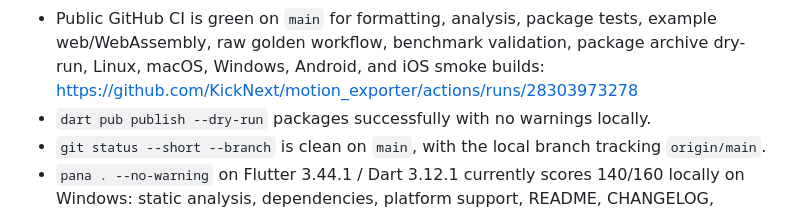
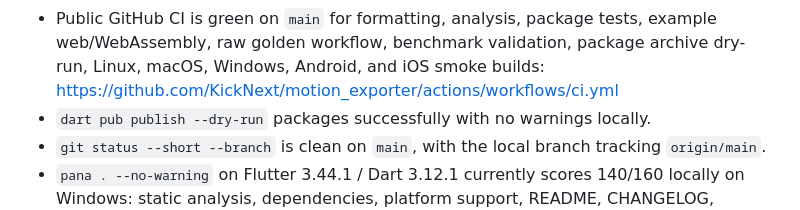
Before and after one commit to KickNext/motion_exporter, a Markdown page: doc/flutter_favorite_readiness.md, the part around the change. Rendered like a GitHub page.

Commit message:
Use stable CI workflow evidence link

```diff
--- a/doc/flutter_favorite_readiness.md
+++ b/doc/flutter_favorite_readiness.md
@@ -44,7 +44,7 @@ https://docs.flutter.dev/packages-and-plugins/favorites
 - Public GitHub CI is green on `main` for formatting, analysis, package tests,
   example web/WebAssembly, raw golden workflow, benchmark validation, package
   archive dry-run, Linux, macOS, Windows, Android, and iOS smoke builds:
-  https://github.com/KickNext/motion_exporter/actions/runs/28303973278
+  https://github.com/KickNext/motion_exporter/actions/workflows/ci.yml
 - `dart pub publish --dry-run` packages successfully with no warnings locally.
 - `git status --short --branch` is clean on `main`, with the local branch
   tracking `origin/main`.
```
